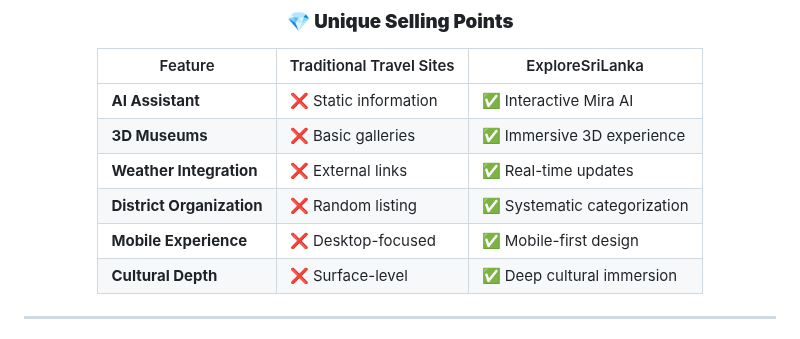
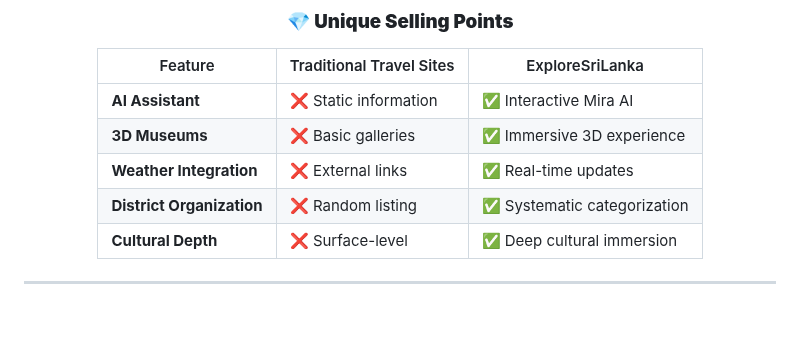
Before and after one commit to minindu-alwis/ExploreSriLanka-TravelLK, a Markdown page: README.md, the part around the change. GitHub-like rendering.

```diff
--- a/README.md
+++ b/README.md
@@ -216,7 +216,6 @@ ExploreSriLanka-TravelLK/
 | **3D Museums** | ❌ Basic galleries | ✅ Immersive 3D experience |
 | **Weather Integration** | ❌ External links | ✅ Real-time updates |
 | **District Organization** | ❌ Random listing | ✅ Systematic categorization |
-| **Mobile Experience** | ❌ Desktop-focused | ✅ Mobile-first design |
 | **Cultural Depth** | ❌ Surface-level | ✅ Deep cultural immersion |
 
 </div>
```
